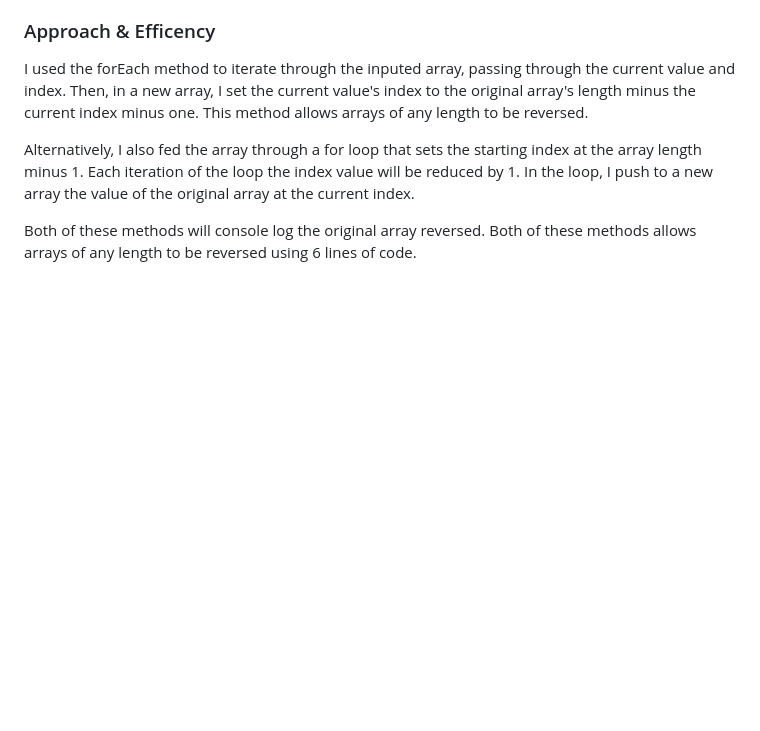
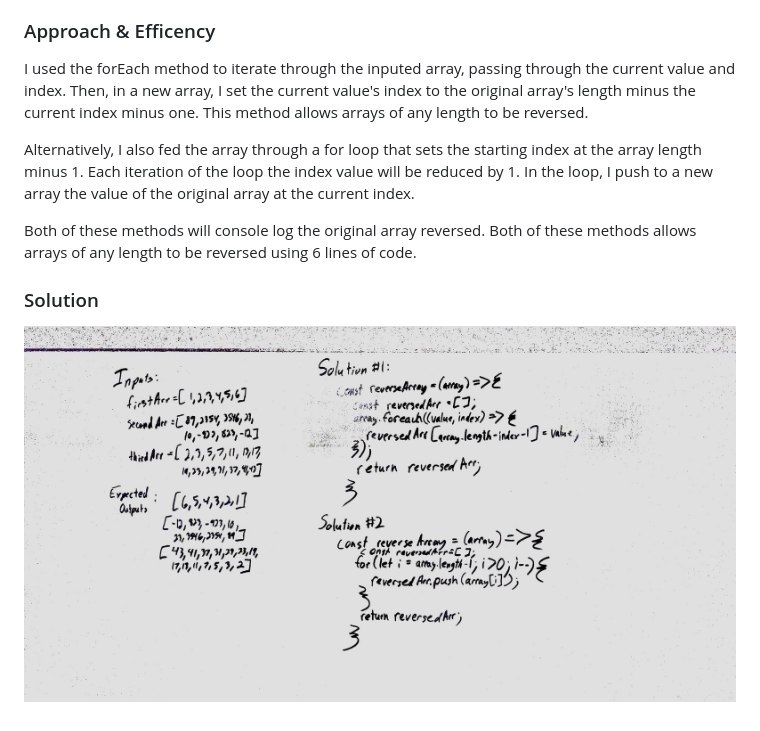
Before and after one commit to eugenemonnier/data-structures-and-algorithms, a Markdown page: README.md, the part around the change printed below. Drawn GitHub-style; pictures changed too: images/arrayReverse.jpg (added); blank space fills up the shorter version.

Commit message:
cleaned up array-reverse.js code and updated README.md with solution

```diff
--- a/README.md
+++ b/README.md
@@ -15,3 +15,6 @@ I used the forEach method to iterate through the inputed array, passing through
 Alternatively, I also fed the array through a for loop that sets the starting index at the array length minus 1. Each iteration of the loop the index value will be reduced by 1. In the loop, I push to a new array the value of the original array at the current index.
 
 Both of these methods will console log the original array reversed. Both of these methods allows arrays of any length to be reversed using 6 lines of code.
+
+### Solution
+![Array Reverse](./images/arrayReverse.jpg)
```
Also changed, not shown: other parts of README.md (+4 -4 lines), 1 other file.
